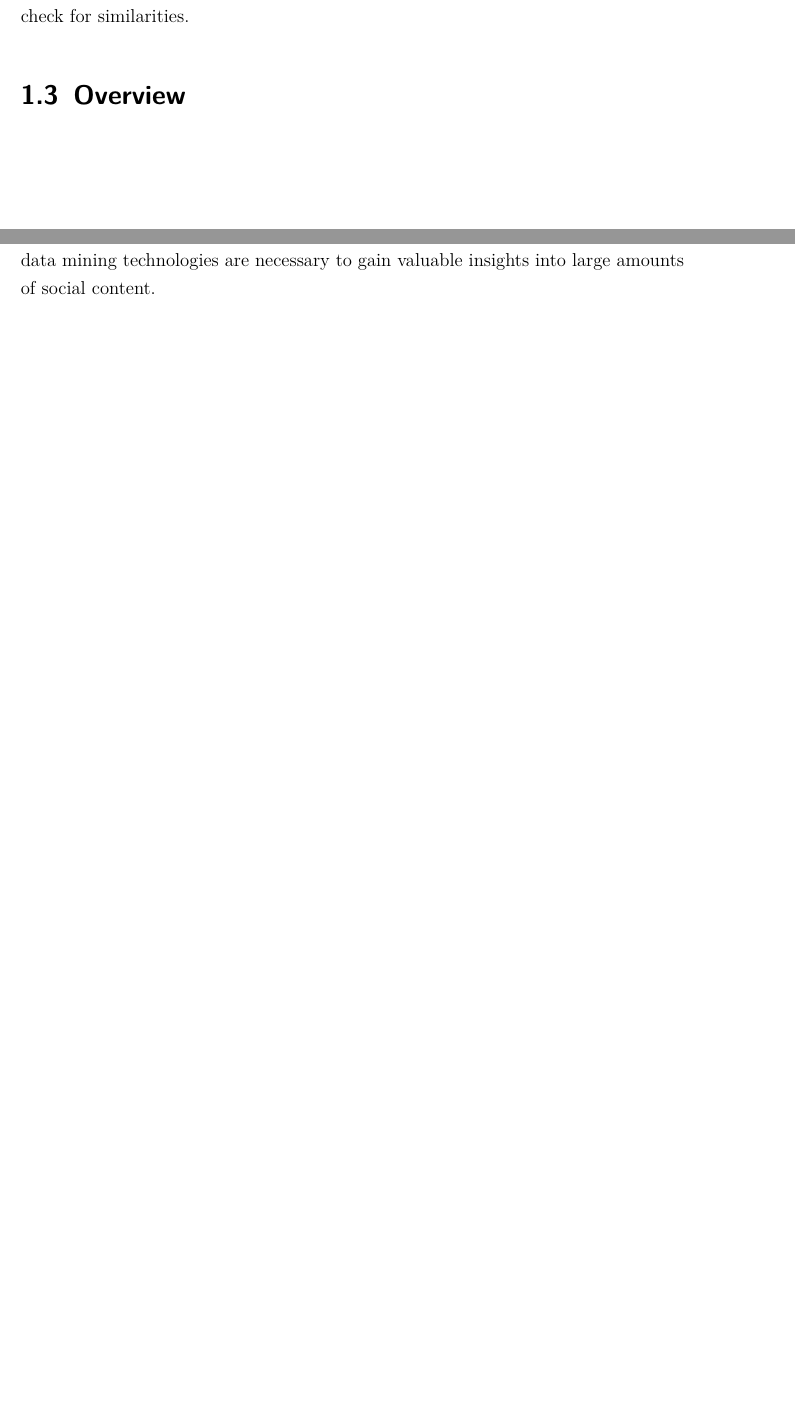
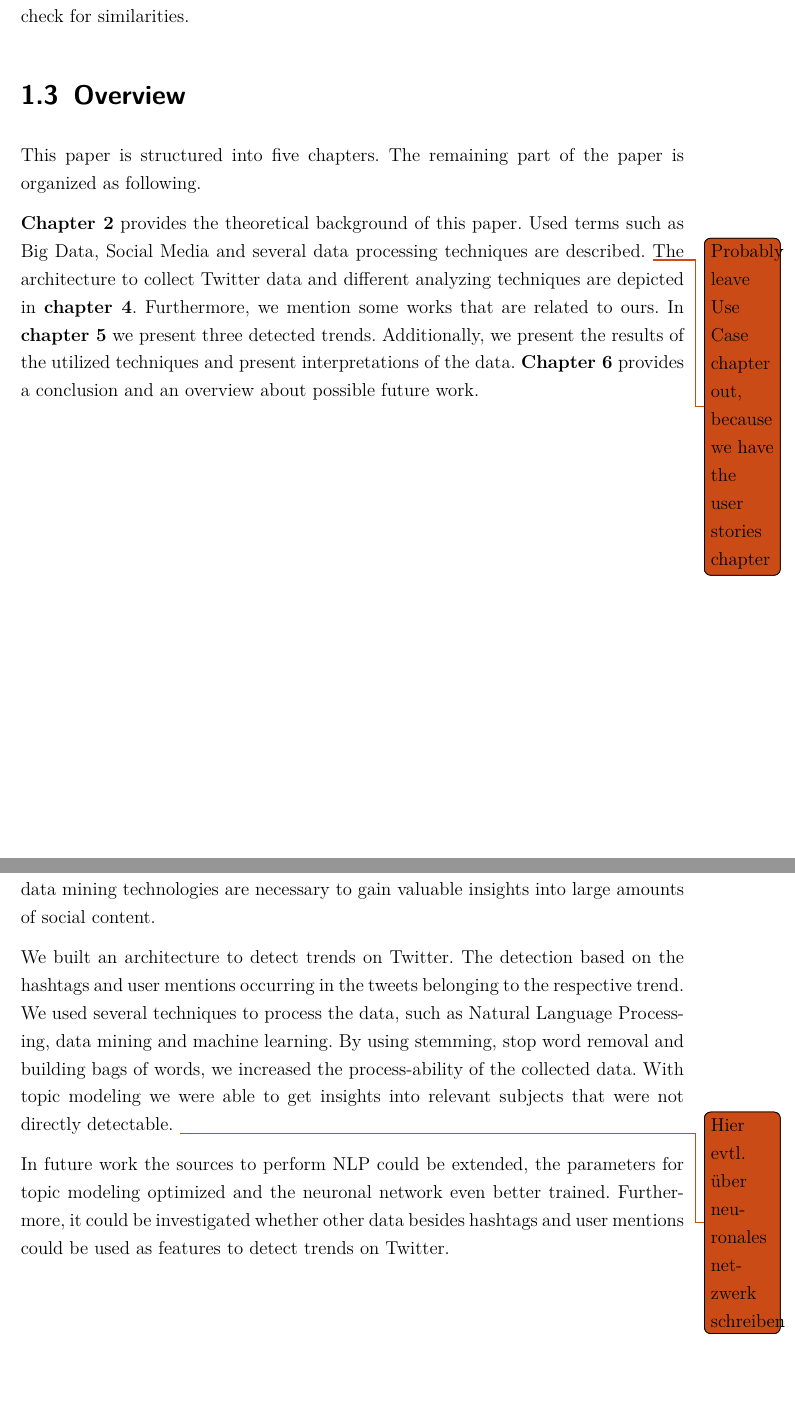
Before and after one commit to henningmu/trendanalysis-paper, a LaTeX thesis (Paper.tex, which reads Content/Chapters/01_Introduction.tex, Content/Chapters/05_Conclusion.tex): two parts of pages 13 and 37 of 44, joined at a grey line, cut so that both start at the same text, the shorter picture padded with empty space. The pictures show the PDF file Paper.pdf that the author committed with the source.

Commit message:
Drafted the Structure section and the Conclusion section.

```diff
--- a/Content/Chapters/01_Introduction.tex
+++ b/Content/Chapters/01_Introduction.tex
@@ -45,3 +45,10 @@ Additionally, we may compare the overall results with data from Google Trends to
 
 \section{Overview}
 \label{sec:overview}
+This paper is structured into five chapters. The remaining part of the paper is organized as following.
+
+\textbf{Chapter~\ref{cha:background}} provides the theoretical background of this paper. Used terms such as Big Data, Social Media and several data processing techniques are described.
+\todo{Probably leave Use Case chapter out, because we have the user stories chapter}
+The architecture to collect Twitter data and different analyzing techniques are depicted in \textbf{chapter~\ref{cha:trend-detection-concept}}. Furthermore, we mention some works that are related to ours.
+In \textbf{chapter~\ref{cha:trend-stories}} we present three detected trends. Additionally, we present the results of the utilized techniques and present interpretations of the data.
+\textbf{Chapter~\ref{cha:conclusion-future-work}} provides a conclusion and an overview about possible future work.
--- a/Content/Chapters/05_Conclusion.tex
+++ b/Content/Chapters/05_Conclusion.tex
@@ -3,3 +3,8 @@
 \chapter{Conclusion and Future Work}
 \label{cha:conclusion-future-work}
 Big social data analysis has grown into a serious business over the past several years with important use cases not just for research projects, but also in commercial products. Social Data analysis techniques are applied to predict terrorist attacks, stock performance, election results or the spread of diseases. Further, it is utilized by companies to analyze their customer’s satisfaction and the public opinion about their products. Cutting edge machine learning, natural language processing and data mining technologies are necessary to gain valuable insights into large amounts of social content.
+
+We built an architecture to detect trends on Twitter. The detection based on the hashtags and user mentions occurring in the tweets belonging to the respective trend.
+We used several techniques to process the data, such as Natural Language Processing, data mining and machine learning. By using stemming, stop word removal and building bags of words, we increased the process-ability of the collected data. With topic modeling we were able to get insights into relevant subjects that were not directly detectable. \todo{Hier evtl. über neuronales netzwerk schreiben}
+
+In future work the sources to perform NLP could be extended, the parameters for topic modeling optimized and the neuronal network even better trained. Furthermore, it could be investigated whether other data besides hashtags and user mentions could be used as features to detect trends on Twitter.
```
Also changed, not shown: Paper.pdf, Content/Chapters/01_Introduction.tex (2 more changed lines).
